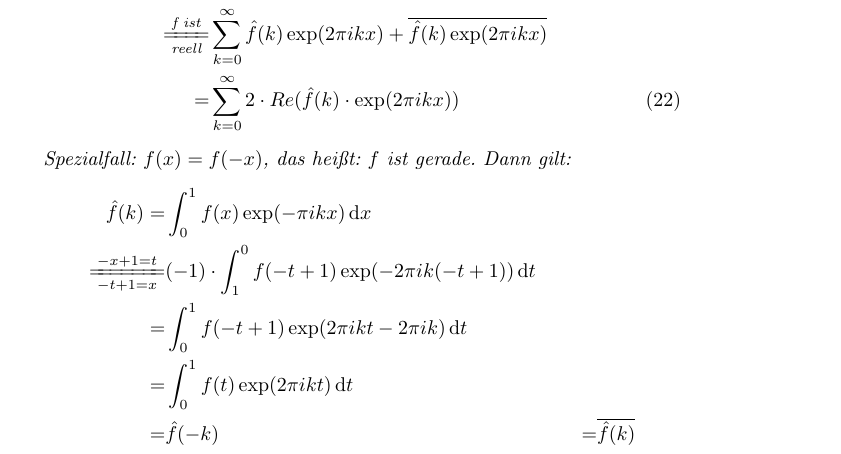
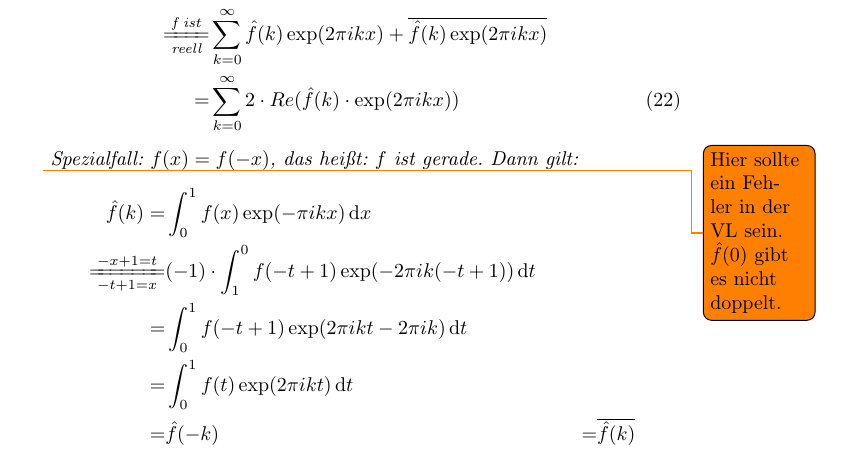
Before and after one commit to Murphius/Analysis-2-LAG-SS-2018, a LaTeX document (gesamt.tex, which reads Vorlesungen/vl_19.tex): part of page 65 of 72, cut so that both start at the same text. Compiled offline with pdfLaTeX.

Commit message:
Anmerkung: Fehler in der Vorlesung

```diff
--- a/Vorlesungen/vl_19.tex
+++ b/Vorlesungen/vl_19.tex
@@ -41,6 +41,7 @@ ab $9^{\underline{00}}$ Uhr, SR 384 CZ 3}
 			= & \sum_{k=0}^{\infty} 2 \cdot Re(\hat{f}(k) \cdot
 			\exp(2\pi i kx)) \label{vl_19_gl_1}
 		\end{align}
+		\todo{Hier sollte ein Fehler in der VL sein. $\hat{f}(0)$ gibt es nicht doppelt.}
 		Spezialfall: $f(x) = f(-x)$, das heißt: $f$ ist gerade. Dann gilt:
 		\begin{align*}
 			\hat{f}(k) = & \int_0^1 f(x) \exp(-\pi ikx) \dd{x} \\
```
Also changed, not shown: gesamt.pdf.
